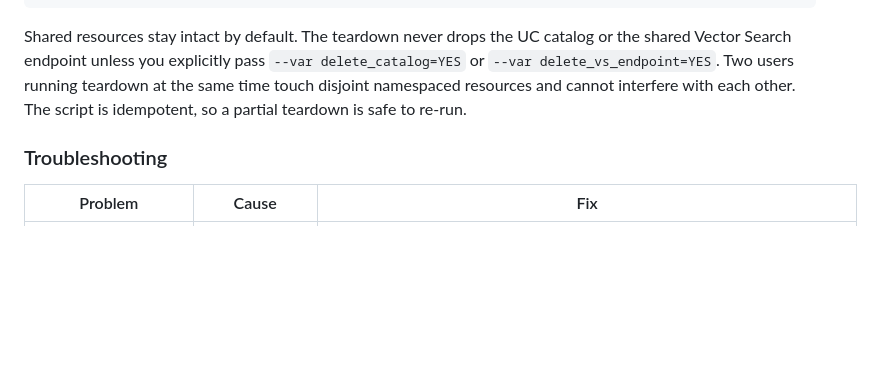
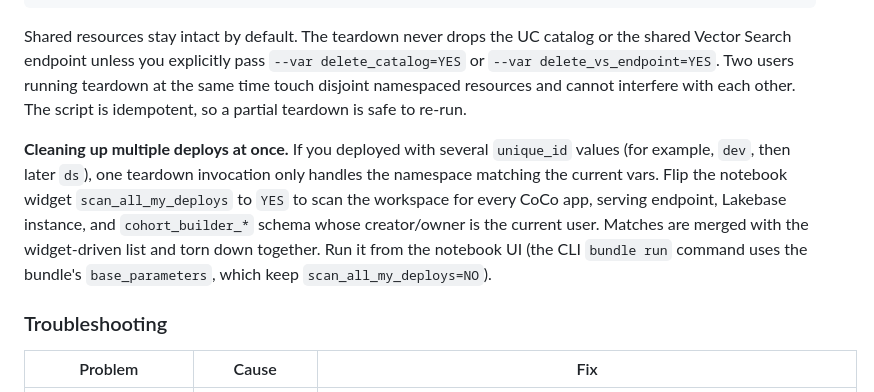
Before and after one commit to debu-sinha/coco-reference, a Markdown page: README.md, the part around the change. Rendered like a GitHub page; blank space fills up the shorter version.

Commit message:
Document scan_all_my_deploys in README + changelog

````diff
--- a/README.md
+++ b/README.md
@@ -143,6 +143,8 @@ databricks bundle run teardown_workspace -t demo -p PROFILE \
 ```
 
 Shared resources stay intact by default. The teardown never drops the UC catalog or the shared Vector Search endpoint unless you explicitly pass `--var delete_catalog=YES` or `--var delete_vs_endpoint=YES`. Two users running teardown at the same time touch disjoint namespaced resources and cannot interfere with each other. The script is idempotent, so a partial teardown is safe to re-run.
+
+**Cleaning up multiple deploys at once.** If you deployed with several `unique_id` values (for example, `dev`, then later `ds`), one teardown invocation only handles the namespace matching the current vars. Flip the notebook widget `scan_all_my_deploys` to `YES` to scan the workspace for every CoCo app, serving endpoint, Lakebase instance, and `cohort_builder_*` schema whose creator/owner is the current user. Matches are merged with the widget-driven list and torn down together. Run it from the notebook UI (the CLI `bundle run` command uses the bundle's `base_parameters`, which keep `scan_all_my_deploys=NO`).
 
 ### Troubleshooting
 
````
Also changed, not shown: CHANGELOG.md (+1 -1 lines).
